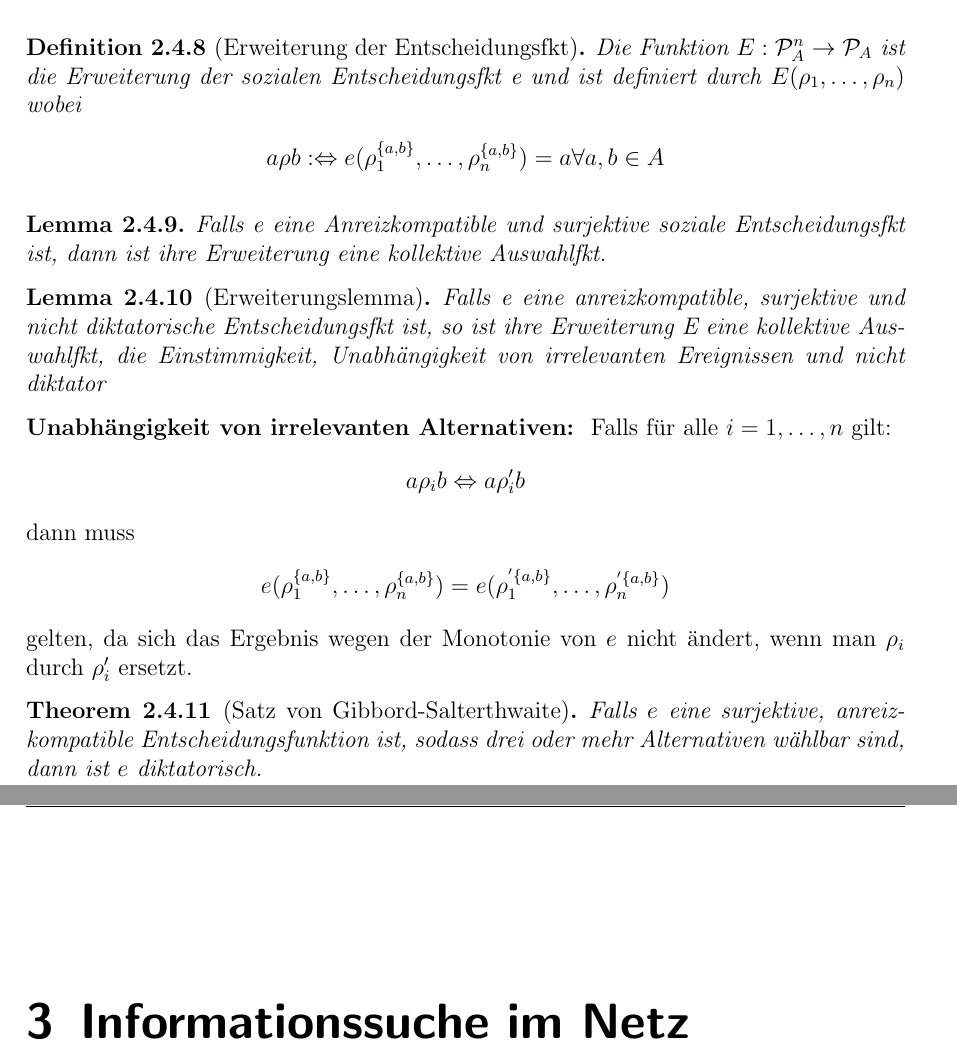
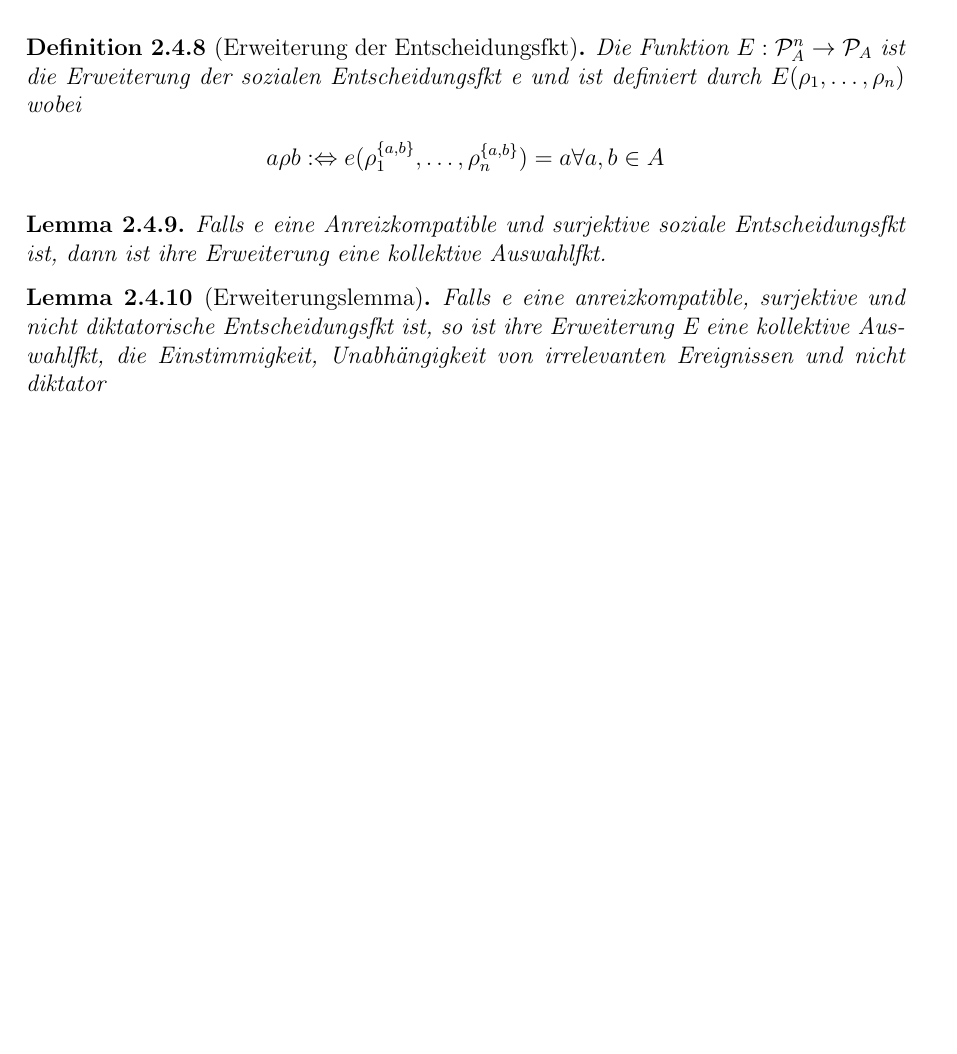
Before and after one commit to inesahrens/1.Semester, a LaTeX document (Simulation_und_Modellierung/eigenes_Script/Abschlussarbeit.tex, which reads Simulation_und_Modellierung/eigenes_Script/chapters/hauptteil_1.tex, Simulation_und_Modellierung/eigenes_Script/chapters/hauptteil_2.tex): two parts of pages 14 and 15 of 15 before the commit and part of page 14 of 14 after it, the two joined at a grey line, cut so that both start at the same text, the shorter picture padded with empty space. Compiled offline with pdfLaTeX; a LaTeX package or settings file that is missing is left out.

Commit message:
Revert "munds"
This reverts commit ec73ce1fe7dfdb22ee244ff583769d380cccfc7e.

```diff
--- a/Simulation_und_Modellierung/eigenes_Script/chapters/hauptteil_1.tex
+++ b/Simulation_und_Modellierung/eigenes_Script/chapters/hauptteil_1.tex
@@ -251,17 +251,3 @@ Man kann zeigen, dass $\rho^s$ dadurch eindeutig bestimmt ist.
 \begin{lem}[Erweiterungslemma]
 	Falls e eine anreizkompatible, surjektive und nicht diktatorische Entscheidungsfkt ist, so ist ihre Erweiterung E eine kollektive Auswahlfkt, die Einstimmigkeit, Unabhängigkeit von irrelevanten Ereignissen und nicht diktator
 \end{lem}
-
-\textbf{Unabhängigkeit von irrelevanten Alternativen: } Falls für alle $i=1, \dots, n$ gilt:
-\begin{align*}
-	a \rho_i b \Leftrightarrow a \rho_i' b
-\end{align*}
-dann muss
-\begin{align*}
-	e(\rho_1^{ \{ a, b \} }, \dots , \rho_n^{\{ a, b\} })= e(\rho_1^{' \{ a, b\} }, \dots , \rho_n^{' \{ a, b\} })
-\end{align*}
-gelten, da sich das Ergebnis wegen der Monotonie von $e$ nicht ändert, wenn man $\rho_i$ durch $\rho'_i$ ersetzt.
-
-\begin{thm}[Satz von Gibbord-Salterthwaite]
-	Falls $e$ eine surjektive, anreizkompatible Entscheidungsfunktion ist, sodass drei oder mehr Alternativen wählbar sind, dann ist $e$ diktatorisch.
-\end{thm}
--- a/Simulation_und_Modellierung/eigenes_Script/chapters/hauptteil_2.tex
+++ b/Simulation_und_Modellierung/eigenes_Script/chapters/hauptteil_2.tex
@@ -2,4 +2,5 @@
 % Hauptteil der Arbeit II
 % ========================
 
-\chapter{Informationssuche im Netz}
+\chapter{Hauptteil der Arbeit II}
+\label{chap:hauptteil_2}
```
Also changed, not shown: Simulation_und_Modellierung/eigenes_Script/Abschlussarbeit.tex (+1 -1 lines), Simulation_und_Modellierung/eigenes_Script/Abschlussarbeit.pdf, Simulation_und_Modellierung/eigenes_Script/chapters/hauptteil_1.tex (2 more changed lines), 8 other files.
